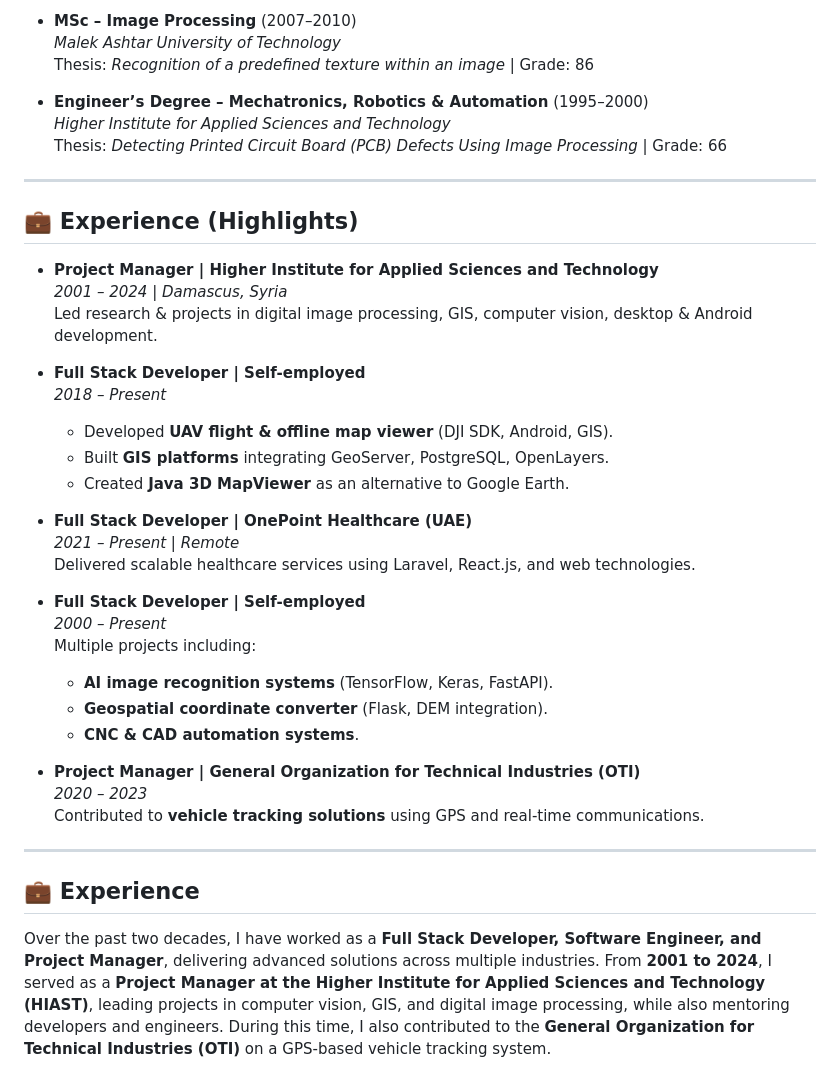
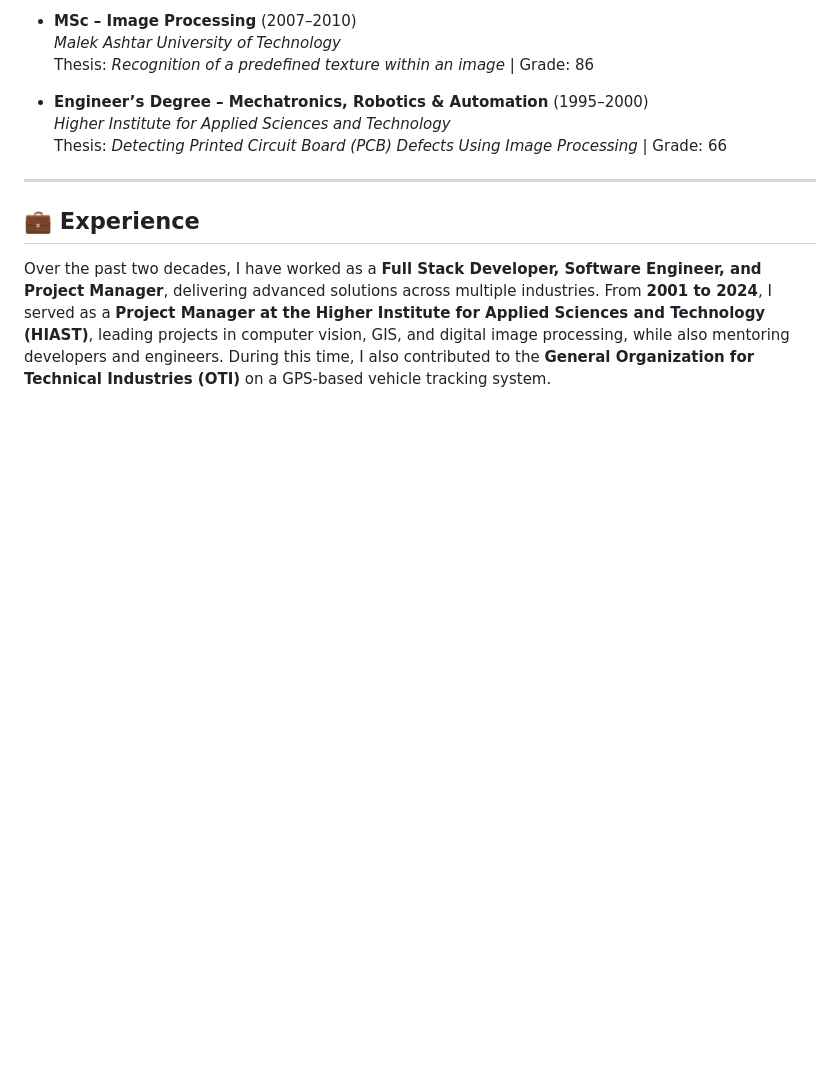
Before and after one commit to aabbas77-web/aabbas77-web.github.io, a Markdown page: README.md, the part around the change. Drawn GitHub-style; blank space fills up the shorter version.

```diff
--- a/README.md
+++ b/README.md
@@ -60,35 +60,6 @@ I have led the **design and implementation** of solutions such as:
 
 ---
 
-## 💼 Experience (Highlights)
-
-- **Project Manager | Higher Institute for Applied Sciences and Technology**
-  *2001 – 2024 | Damascus, Syria*
-  Led research & projects in digital image processing, GIS, computer vision, desktop & Android development.
-
-- **Full Stack Developer | Self-employed**
-  *2018 – Present*
-  - Developed **UAV flight & offline map viewer** (DJI SDK, Android, GIS).
-  - Built **GIS platforms** integrating GeoServer, PostgreSQL, OpenLayers.
-  - Created **Java 3D MapViewer** as an alternative to Google Earth.
-
-- **Full Stack Developer | OnePoint Healthcare (UAE)**
-  *2021 – Present | Remote*
-  Delivered scalable healthcare services using Laravel, React.js, and web technologies.
-
-- **Full Stack Developer | Self-employed**
-  *2000 – Present*
-  Multiple projects including:
-  - **AI image recognition systems** (TensorFlow, Keras, FastAPI).
-  - **Geospatial coordinate converter** (Flask, DEM integration).
-  - **CNC & CAD automation systems**.
-
-- **Project Manager | General Organization for Technical Industries (OTI)**
-  *2020 – 2023*
-  Contributed to **vehicle tracking solutions** using GPS and real-time communications.
-
----
-
 ## 💼 Experience
 
 Over the past two decades, I have worked as a **Full Stack Developer, Software Engineer, and Project Manager**, delivering advanced solutions across multiple industries. From **2001 to 2024**, I served as a **Project Manager at the Higher Institute for Applied Sciences and Technology (HIAST)**, leading projects in computer vision, GIS, and digital image processing, while also mentoring developers and engineers. During this time, I also contributed to the **General Organization for Technical Industries (OTI)** on a GPS-based vehicle tracking system.
```
